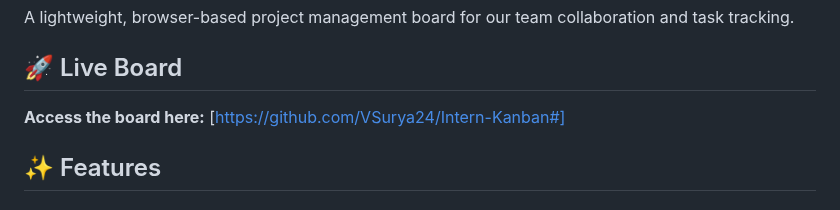
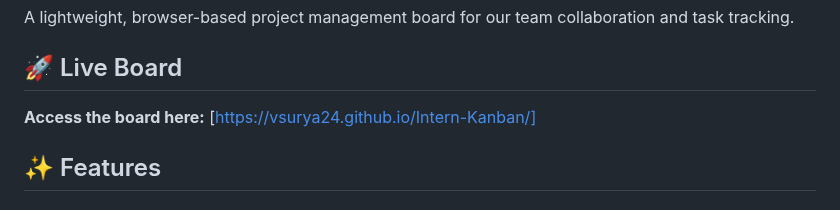
Before and after one commit to VSurya24/Intern-Kanban, a Markdown page: README.md, the part around the change. Drawn GitHub-style.

```diff
--- a/README.md
+++ b/README.md
@@ -4,7 +4,7 @@ A lightweight, browser-based project management board for our team collaboration
 
 ## 🚀 Live Board
 
-**Access the board here:** [https://github.com/VSurya24/Intern-Kanban#]
+**Access the board here:** [https://vsurya24.github.io/Intern-Kanban/]
 
 
 ## ✨ Features
```
